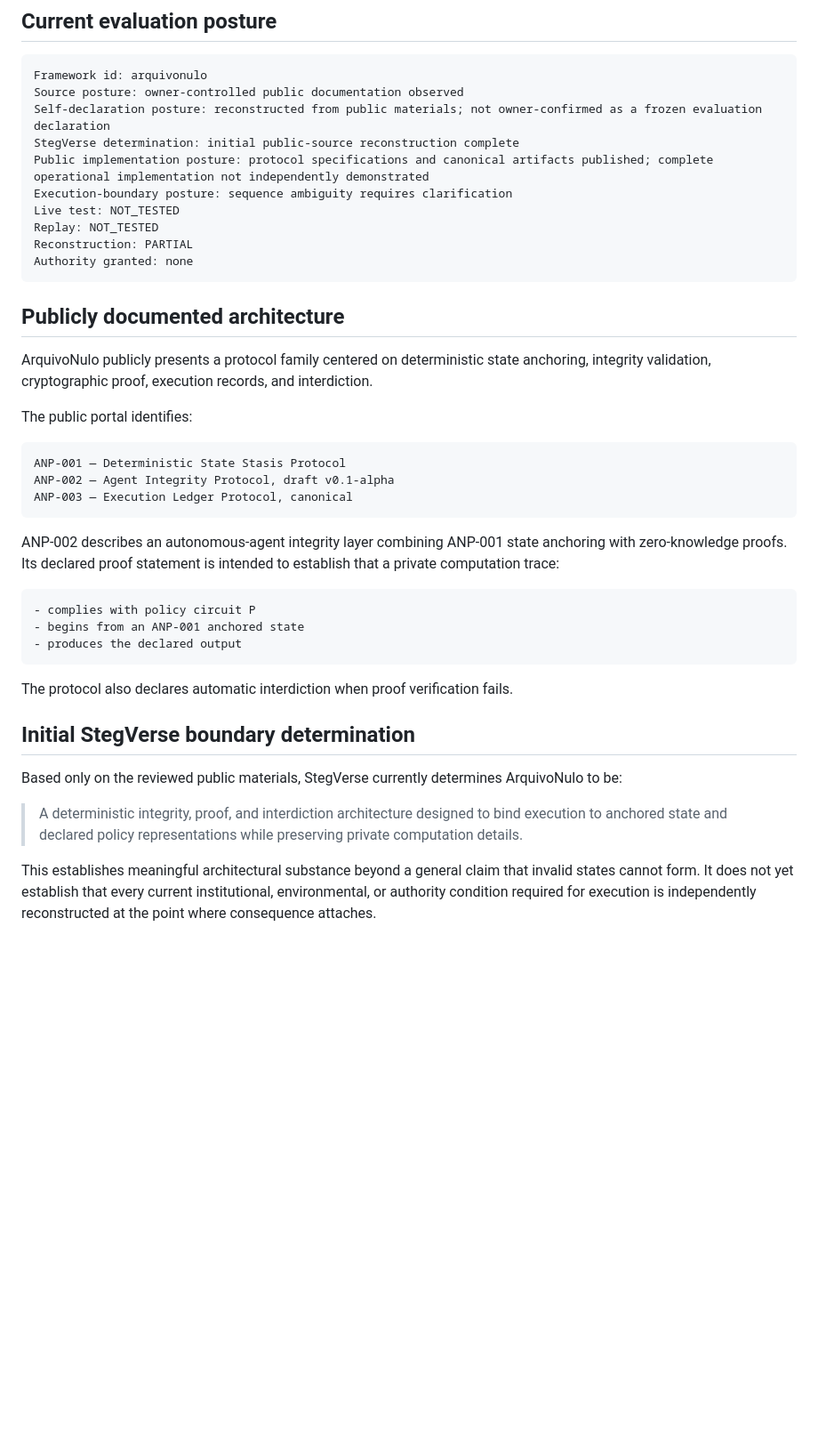
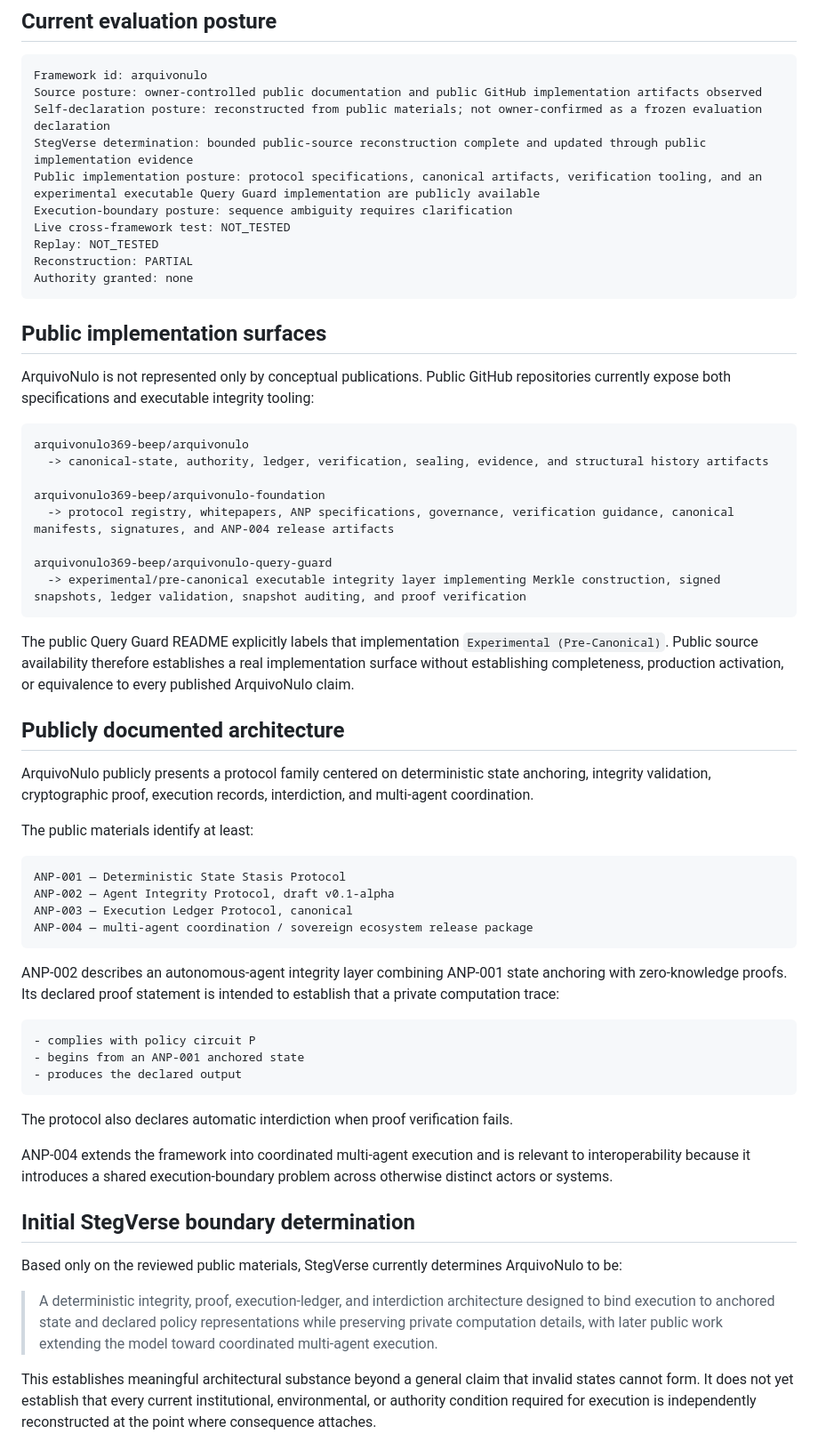
Before and after one commit to StegVerse-Labs/admissibility-wiki, a Markdown page: docs/external-frameworks/arquivonulo.md, the part around one of its changes. Shown at 89% size. Rendered like a GitHub page; blank space fills up the shorter version.

Commit message:
Expand ArquivoNulo external-framework record with public implementation and interoperability posture

````diff
--- a/docs/external-frameworks/arquivonulo.md
+++ b/docs/external-frameworks/arquivonulo.md
@@ -9,27 +9,45 @@ sidebar_label: ArquivoNulo
 
 ```text
 Framework id: arquivonulo
-Source posture: owner-controlled public documentation observed
+Source posture: owner-controlled public documentation and public GitHub implementation artifacts observed
 Self-declaration posture: reconstructed from public materials; not owner-confirmed as a frozen evaluation declaration
-StegVerse determination: initial public-source reconstruction complete
-Public implementation posture: protocol specifications and canonical artifacts published; complete operational implementation not independently demonstrated
+StegVerse determination: bounded public-source reconstruction complete and updated through public implementation evidence
+Public implementation posture: protocol specifications, canonical artifacts, verification tooling, and an experimental executable Query Guard implementation are publicly available
 Execution-boundary posture: sequence ambiguity requires clarification
-Live test: NOT_TESTED
+Live cross-framework test: NOT_TESTED
 Replay: NOT_TESTED
 Reconstruction: PARTIAL
 Authority granted: none
 ```
 
+## Public implementation surfaces
+
+ArquivoNulo is not represented only by conceptual publications. Public GitHub repositories currently expose both specifications and executable integrity tooling:
+
+```text
+arquivonulo369-beep/arquivonulo
+  -> canonical-state, authority, ledger, verification, sealing, evidence, and structural history artifacts
+
+arquivonulo369-beep/arquivonulo-foundation
+  -> protocol registry, whitepapers, ANP specifications, governance, verification guidance, canonical manifests, signatures, and ANP-004 release artifacts
+
+arquivonulo369-beep/arquivonulo-query-guard
+  -> experimental/pre-canonical executable integrity layer implementing Merkle construction, signed snapshots, ledger validation, snapshot auditing, and proof verification
+```
+
+The public Query Guard README explicitly labels that implementation `Experimental (Pre-Canonical)`. Public source availability therefore establishes a real implementation surface without establishing completeness, production activation, or equivalence to every published ArquivoNulo claim.
+
 ## Publicly documented architecture
 
-ArquivoNulo publicly presents a protocol family centered on deterministic state anchoring, integrity validation, cryptographic proof, execution records, and interdiction.
+ArquivoNulo publicly presents a protocol family centered on deterministic state anchoring, integrity validation, cryptographic proof, execution records, interdiction, and multi-agent coordination.
 
-The public portal identifies:
+The public materials identify at least:
 
 ```text
 ANP-001 — Deterministic State Stasis Protocol
 ANP-002 — Agent Integrity Protocol, draft v0.1-alpha
 ANP-003 — Execution Ledger Protocol, canonical
+ANP-004 — multi-agent coordination / sovereign ecosystem release package
 ```
 
 ANP-002 describes an autonomous-agent integrity layer combining ANP-001 state anchoring with zero-knowledge proofs. Its declared proof statement is intended to establish that a private computation trace:
@@ -42,11 +60,13 @@ ANP-002 describes an autonomous-agent integrity layer combining ANP-001 state an
 
 The protocol also declares automatic interdiction when proof verification fails.
 
+ANP-004 extends the framework into coordinated multi-agent execution and is relevant to interoperability because it introduces a shared execution-boundary problem across otherwise distinct actors or systems.
+
 ## Initial StegVerse boundary determination
 
 Based only on the reviewed public materials, StegVerse currently determines ArquivoNulo to be:
 
-> A deterministic integrity, proof, and interdiction architecture designed to bind execution to anchored state and declared policy representations while preserving private computation details.
+> A deterministic integrity, proof, execution-ledger, and interdiction architecture designed to bind execution to anchored state and declared policy representations while preserving private computation details, with later public work extending the model toward coordinated multi-agent execution.
 
 This establishes meaningful architectural substance beyond a general claim that invalid states cannot form. It does not yet establish that every current institutional, environmental, or authority condition required for execution is independently reconstructed at the point where consequence attaches.
 
````
Also changed, not shown: other parts of docs/external-frameworks/arquivonulo.md (+31 -13 lines).
